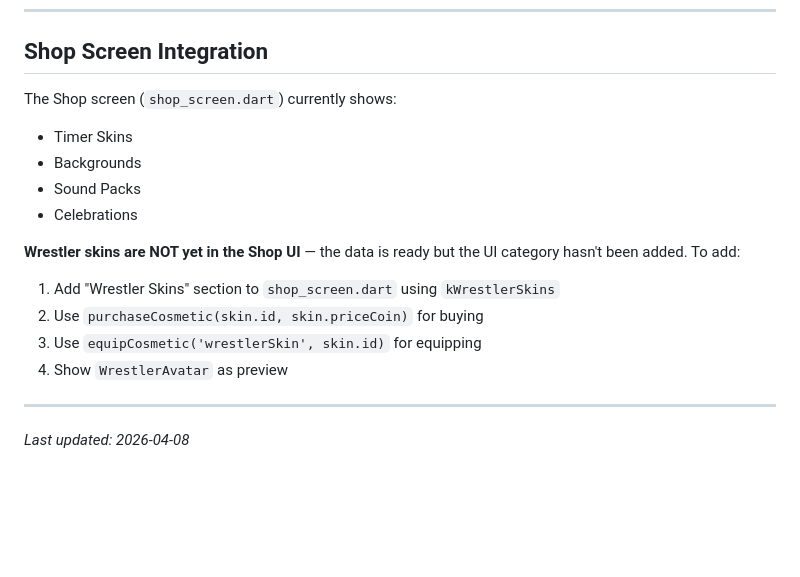
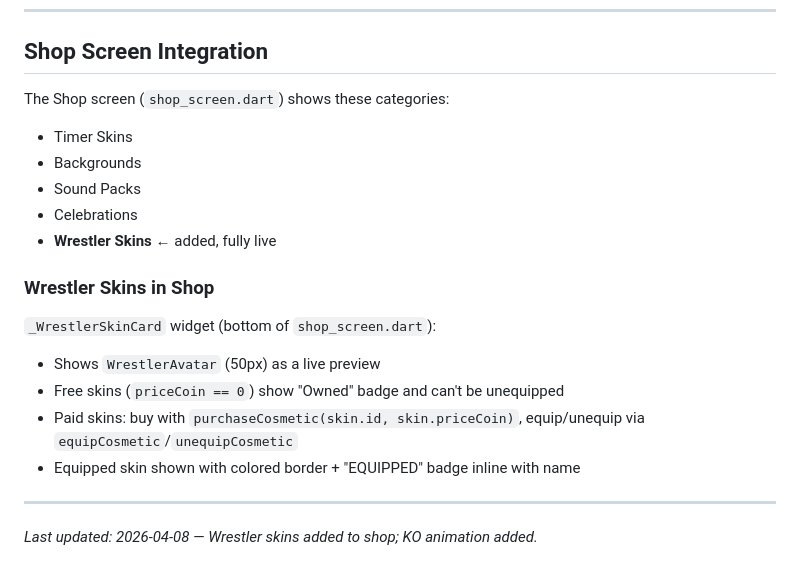
Before and after one commit to Arnon-E/67Games, a Markdown page: docs/COSMETICS_AND_MONETIZATION.md, the part around the change. Drawn GitHub-style; blank space fills up the shorter version.

```diff
--- a/docs/COSMETICS_AND_MONETIZATION.md
+++ b/docs/COSMETICS_AND_MONETIZATION.md
@@ -160,18 +160,20 @@ Used exclusively in Fight Mode. Drawn with `CustomPainter` in `widgets/wrestler_
 
 ## Shop Screen Integration
 
-The Shop screen (`shop_screen.dart`) currently shows:
+The Shop screen (`shop_screen.dart`) shows these categories:
 - Timer Skins
 - Backgrounds
 - Sound Packs
 - Celebrations
+- **Wrestler Skins** ← added, fully live
 
-**Wrestler skins are NOT yet in the Shop UI** — the data is ready but the UI category hasn't been added. To add:
-1. Add "Wrestler Skins" section to `shop_screen.dart` using `kWrestlerSkins`
-2. Use `purchaseCosmetic(skin.id, skin.priceCoin)` for buying
-3. Use `equipCosmetic('wrestlerSkin', skin.id)` for equipping
-4. Show `WrestlerAvatar` as preview
+### Wrestler Skins in Shop
+`_WrestlerSkinCard` widget (bottom of `shop_screen.dart`):
+- Shows `WrestlerAvatar` (50px) as a live preview
+- Free skins (`priceCoin == 0`) show "Owned" badge and can't be unequipped
+- Paid skins: buy with `purchaseCosmetic(skin.id, skin.priceCoin)`, equip/unequip via `equipCosmetic`/`unequipCosmetic`
+- Equipped skin shown with colored border + "EQUIPPED" badge inline with name
 
 ---
 
-*Last updated: 2026-04-08*
+*Last updated: 2026-04-08 — Wrestler skins added to shop; KO animation added.*
```
Also changed, not shown: CLAUDE.md (+9 -1 lines), docs/ARCHITECTURE.md (+3 -2 lines).
